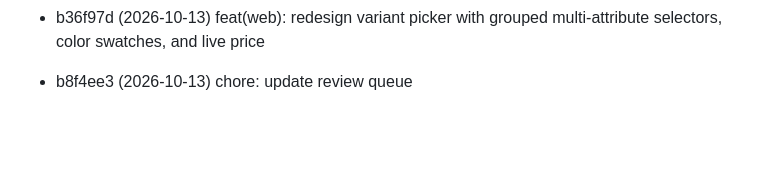
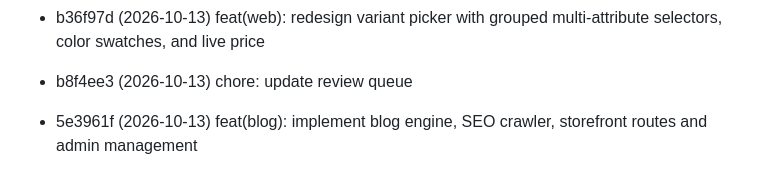
Before and after one commit to huynth1801/myshop-astro, a Markdown page: docs/review-queue.md, the part around the change. GitHub-like rendering; blank space fills up the shorter version.

Commit message:
chore: update review queue

```diff
--- a/docs/review-queue.md
+++ b/docs/review-queue.md
@@ -45,3 +45,4 @@ Commits pending review. Auto-managed:
 - b932883 (2026-10-13) feat(admin): add sticky live storefront preview widget to product edit sidebar
 - b36f97d (2026-10-13) feat(web): redesign variant picker with grouped multi-attribute selectors, color swatches, and live price
 - b8f4ee3 (2026-10-13) chore: update review queue
+- 5e3961f (2026-10-13) feat(blog): implement blog engine, SEO crawler, storefront routes and admin management
```
